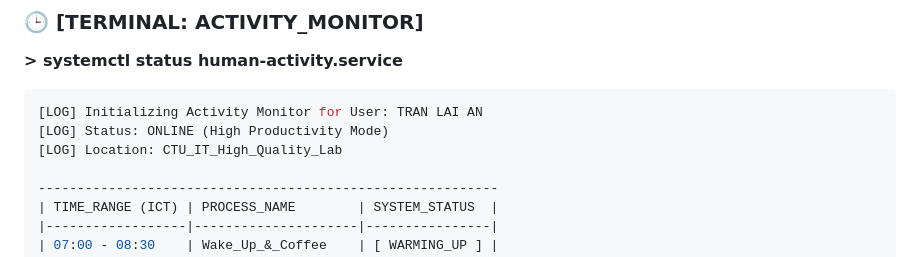
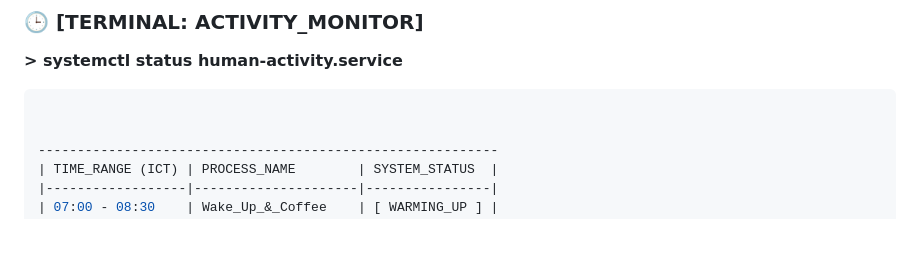
Before and after one commit to DevwinterNatheris/TranLaiAn, a Markdown page: README.md, the part around one of its changes. Rendered like a GitHub page; blank space fills up the shorter version.

````diff
--- a/README.md
+++ b/README.md
@@ -66,9 +66,7 @@
 **> systemctl status human-activity.service**
 
 ```zsh
-[LOG] Initializing Activity Monitor for User: TRAN LAI AN
-[LOG] Status: ONLINE (High Productivity Mode)
-[LOG] Location: CTU_IT_High_Quality_Lab
+
 
 -----------------------------------------------------------
 | TIME_RANGE (ICT) | PROCESS_NAME        | SYSTEM_STATUS  |
````
Also changed, not shown: other parts of README.md (+0 -14 lines).
